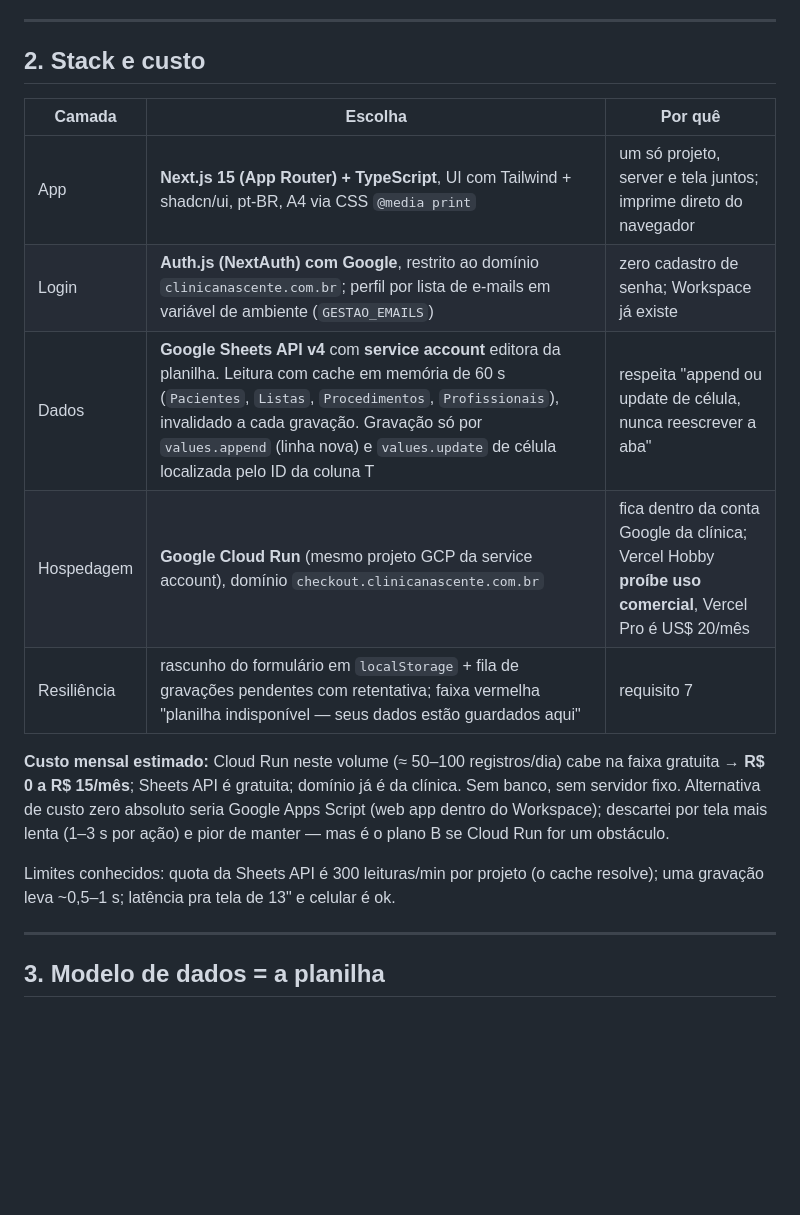
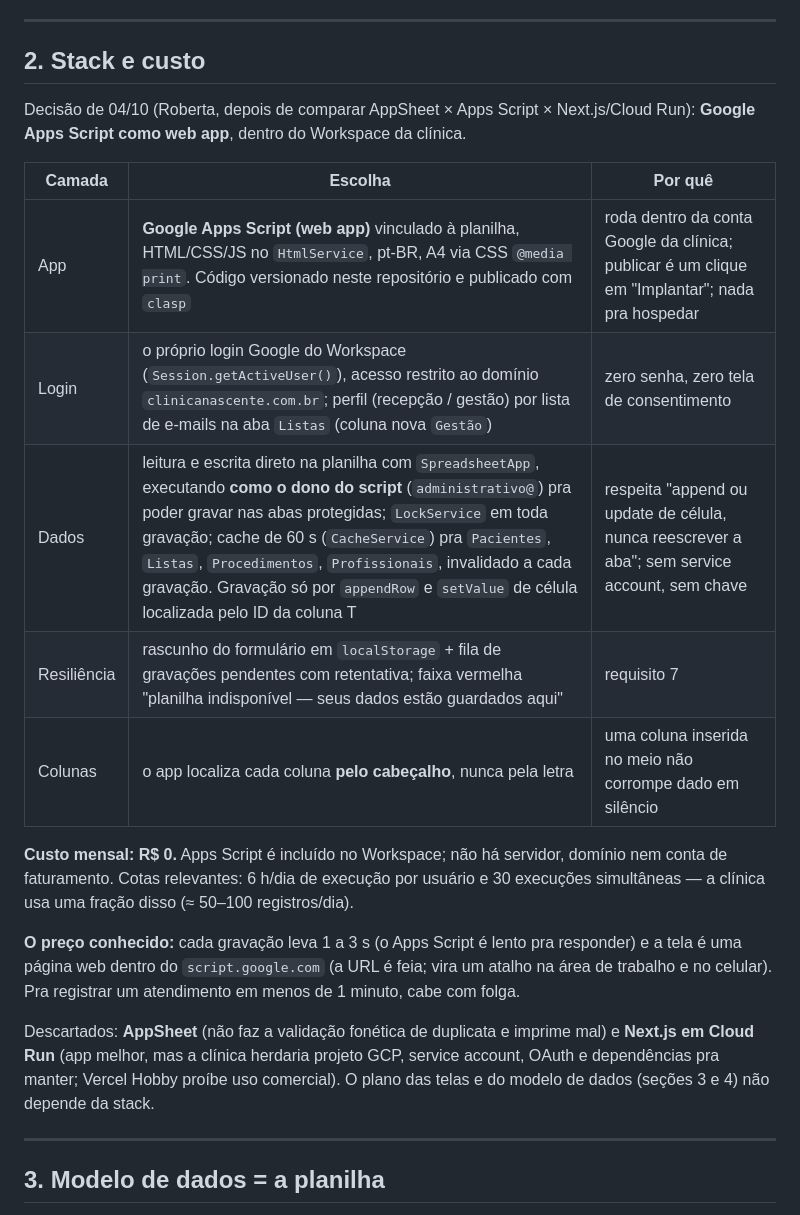
Before and after one commit to administrativo1991/main, a Markdown page: docs/PLANO-IMPLEMENTACAO.md, the part around one of its changes. GitHub-like rendering; blank space fills up the shorter version.

```diff
--- a/docs/PLANO-IMPLEMENTACAO.md
+++ b/docs/PLANO-IMPLEMENTACAO.md
@@ -49,17 +49,21 @@ Diferenças que mudam o desenho:
 
 ## 2. Stack e custo
 
+Decisão de 04/10 (Roberta, depois de comparar AppSheet × Apps Script × Next.js/Cloud Run): **Google Apps Script como web app**, dentro do Workspace da clínica.
+
 | Camada | Escolha | Por quê |
 |---|---|---|
-| App | **Next.js 15 (App Router) + TypeScript**, UI com Tailwind + shadcn/ui, pt-BR, A4 via CSS `@media print` | um só projeto, server e tela juntos; imprime direto do navegador |
-| Login | **Auth.js (NextAuth) com Google**, restrito ao domínio `clinicanascente.com.br`; perfil por lista de e-mails em variável de ambiente (`GESTAO_EMAILS`) | zero cadastro de senha; Workspace já existe |
-| Dados | **Google Sheets API v4** com **service account** editora da planilha. Leitura com cache em memória de 60 s (`Pacientes`, `Listas`, `Procedimentos`, `Profissionais`), invalidado a cada gravação. Gravação só por `values.append` (linha nova) e `values.update` de célula localizada pelo ID da coluna T | respeita "append ou update de célula, nunca reescrever a aba" |
-| Hospedagem | **Google Cloud Run** (mesmo projeto GCP da service account), domínio `checkout.clinicanascente.com.br` | fica dentro da conta Google da clínica; Vercel Hobby **proíbe uso comercial**, Vercel Pro é US$ 20/mês |
+| App | **Google Apps Script (web app)** vinculado à planilha, HTML/CSS/JS no `HtmlService`, pt-BR, A4 via CSS `@media print`. Código versionado neste repositório e publicado com `clasp` | roda dentro da conta Google da clínica; publicar é um clique em "Implantar"; nada pra hospedar |
+| Login | o próprio login Google do Workspace (`Session.getActiveUser()`), acesso restrito ao domínio `clinicanascente.com.br`; perfil (recepção / gestão) por lista de e-mails na aba `Listas` (coluna nova `Gestão`) | zero senha, zero tela de consentimento |
+| Dados | leitura e escrita direto na planilha com `SpreadsheetApp`, executando **como o dono do script** (`administrativo@`) pra poder gravar nas abas protegidas; `LockService` em toda gravação; cache de 60 s (`CacheService`) pra `Pacientes`, `Listas`, `Procedimentos`, `Profissionais`, invalidado a cada gravação. Gravação só por `appendRow` e `setValue` de célula localizada pelo ID da coluna T | respeita "append ou update de célula, nunca reescrever a aba"; sem service account, sem chave |
 | Resiliência | rascunho do formulário em `localStorage` + fila de gravações pendentes com retentativa; faixa vermelha "planilha indisponível — seus dados estão guardados aqui" | requisito 7 |
+| Colunas | o app localiza cada coluna **pelo cabeçalho**, nunca pela letra | uma coluna inserida no meio não corrompe dado em silêncio |
 
-**Custo mensal estimado:** Cloud Run neste volume (≈ 50–100 registros/dia) cabe na faixa gratuita → **R$ 0 a R$ 15/mês**; Sheets API é gratuita; domínio já é da clínica. Sem banco, sem servidor fixo. Alternativa de custo zero absoluto seria Google Apps Script (web app dentro do Workspace); descartei por tela mais lenta (1–3 s por ação) e pior de manter — mas é o plano B se Cloud Run for um obstáculo.
+**Custo mensal: R$ 0.** Apps Script é incluído no Workspace; não há servidor, domínio nem conta de faturamento. Cotas relevantes: 6 h/dia de execução por usuário e 30 execuções simultâneas — a clínica usa uma fração disso (≈ 50–100 registros/dia).
 
-Limites conhecidos: quota da Sheets API é 300 leituras/min por projeto (o cache resolve); uma gravação leva ~0,5–1 s; latência pra tela de 13" e celular é ok.
+**O preço conhecido:** cada gravação leva 1 a 3 s (o Apps Script é lento pra responder) e a tela é uma página web dentro do `script.google.com` (a URL é feia; vira um atalho na área de trabalho e no celular). Pra registrar um atendimento em menos de 1 minuto, cabe com folga.
+
+Descartados: **AppSheet** (não faz a validação fonética de duplicata e imprime mal) e **Next.js em Cloud Run** (app melhor, mas a clínica herdaria projeto GCP, service account, OAuth e dependências pra manter; Vercel Hobby proíbe uso comercial). O plano das telas e do modelo de dados (seções 3 e 4) não depende da stack.
 
 ---
 
```
Also changed, not shown: other parts of docs/PLANO-IMPLEMENTACAO.md (+5 -5 lines).
